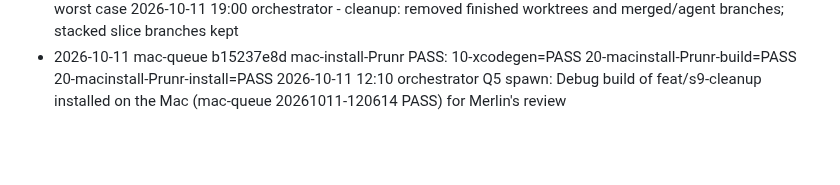
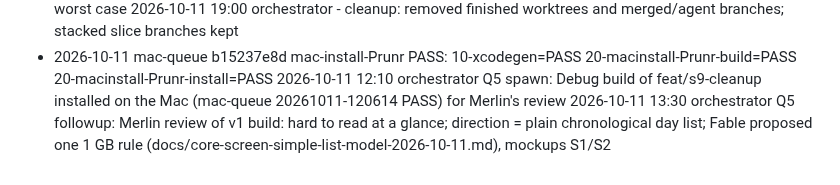
Before and after one commit to merlinkraemer/prunr, a Markdown page: docs/journal.md, the part around the change. GitHub-like rendering; blank space fills up the shorter version.

Commit message:
docs: simple list model proposal
Co-Authored-By: Claude Opus 5.5 <noreply@anthropic.com>

```diff
--- a/docs/journal.md
+++ b/docs/journal.md
@@ -30,3 +30,4 @@
 2026-10-11 19:00 orchestrator - cleanup: removed finished worktrees and merged/agent branches; stacked slice branches kept
 - 2026-10-11 mac-queue b15237e8d mac-install-Prunr PASS: 10-xcodegen=PASS 20-macinstall-Prunr-build=PASS 20-macinstall-Prunr-install=PASS
 2026-10-11 12:10 orchestrator Q5 spawn: Debug build of feat/s9-cleanup installed on the Mac (mac-queue 20261011-120614 PASS) for Merlin's review
+2026-10-11 13:30 orchestrator Q5 followup: Merlin review of v1 build: hard to read at a glance; direction = plain chronological day list; Fable proposed one 1 GB rule (docs/core-screen-simple-list-model-2026-10-11.md), mockups S1/S2
```
Also changed, not shown: docs/core-screen-simple-list-model-2026-10-11.md (added, +52 -0 lines).
